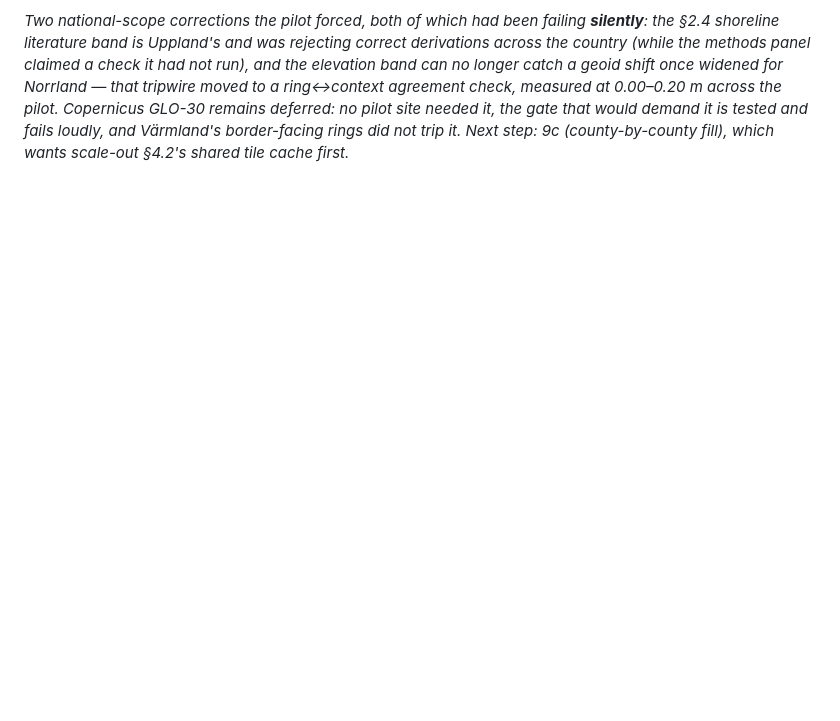
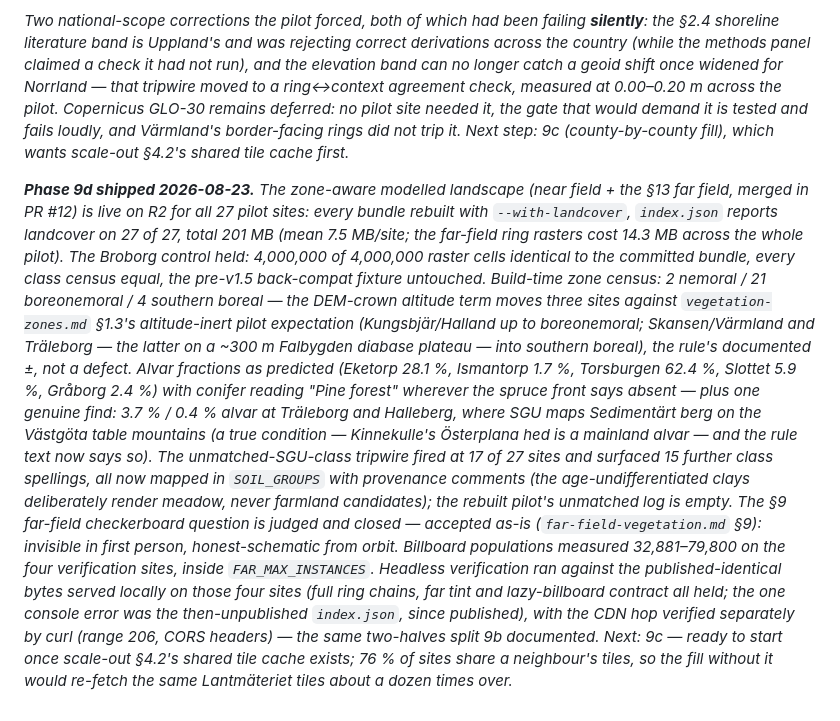
Before and after one commit to draindrain/fornborgar, a Markdown page: PLAN.md, the part around the change. GitHub-like rendering; blank space fills up the shorter version.

Commit message:
PLAN: record phase 9d shipped — zone-aware landscape live for all 27 pilots
27/27 bundles rebuilt with near+far landcover and republished (201 MB,
mean 7.5 MB/site). Broborg control held cell-for-cell; alvar fractions as
predicted on the five island sites plus a measured mainland occurrence on
the Västgöta table mountains; 15 new SGU classes mapped from the tripwire;
build-time zone census 2/21/4 with the altitude term's documented moves;
the far-field checkerboard question judged and closed. 9c readiness: wants
scale-out §4.2's shared tile cache first.

Co-Authored-By: Claude Fable 5 <noreply@anthropic.com>
Claude-Session: https://claude.ai/code/session_01Dg1fqdAdATFqCSNzLcEJpj

```diff
--- a/PLAN.md
+++ b/PLAN.md
@@ -593,3 +593,36 @@ measured at 0.00–0.20 m across the pilot. Copernicus GLO-30 remains deferred:
 pilot site needed it, the gate that would demand it is tested and fails loudly,
 and Värmland's border-facing rings did not trip it. Next step: 9c (county-by-county
 fill), which wants scale-out §4.2's shared tile cache first.*
+
+***Phase 9d shipped 2026-08-23.** The zone-aware modelled landscape (near field +
+the §13 far field, merged in PR #12) is live on R2 for all 27 pilot sites: every
+bundle rebuilt with `--with-landcover`, `index.json` reports landcover on 27 of 27,
+total 201 MB (mean 7.5 MB/site; the far-field ring rasters cost 14.3 MB across the
+whole pilot). The Broborg control held: 4,000,000 of 4,000,000 raster cells
+identical to the committed bundle, every class census equal, the pre-v1.5
+back-compat fixture untouched. Build-time zone census: 2 nemoral / 21 boreonemoral /
+4 southern boreal — the DEM-crown altitude term moves three sites against
+`vegetation-zones.md` §1.3's altitude-inert pilot expectation (Kungsbjär/Halland up
+to boreonemoral; Skansen/Värmland and Träleborg — the latter on a ~300 m Falbygden
+diabase plateau — into southern boreal), the rule's documented ±, not a defect.
+Alvar fractions as predicted (Eketorp 28.1 %, Ismantorp 1.7 %, Torsburgen 62.4 %,
+Slottet 5.9 %, Gråborg 2.4 %) with conifer reading "Pine forest" wherever the
+spruce front says absent — plus one genuine find: 3.7 % / 0.4 % alvar at Träleborg
+and Halleberg, where SGU maps Sedimentärt berg on the Västgöta table mountains
+(a true condition — Kinnekulle's Österplana hed is a mainland alvar — and the rule
+text now says so). The unmatched-SGU-class tripwire fired at 17 of 27 sites and
+surfaced 15 further class spellings, all now mapped in `SOIL_GROUPS` with
+provenance comments (the age-undifferentiated clays deliberately render meadow,
+never farmland candidates); the rebuilt pilot's unmatched log is empty. The §9
+far-field checkerboard question is judged and closed — accepted as-is
+(`far-field-vegetation.md` §9): invisible in first person, honest-schematic from
+orbit. Billboard populations measured 32,881–79,800 on the four verification
+sites, inside `FAR_MAX_INSTANCES`. Headless verification ran against the
+published-identical bytes served locally on those four sites (full ring chains,
+far tint and lazy-billboard contract all held; the one console error was the
+then-unpublished `index.json`, since published), with the CDN hop verified
+separately by curl (range 206, CORS headers) — the same two-halves split 9b
+documented. Next: 9c — ready to start
+once scale-out §4.2's shared tile cache exists; 76 % of sites share a neighbour's
+tiles, so the fill without it would re-fetch the same Lantmäteriet tiles about a
+dozen times over.*
```
